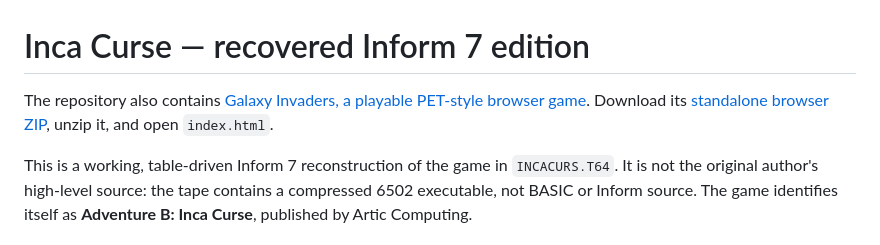
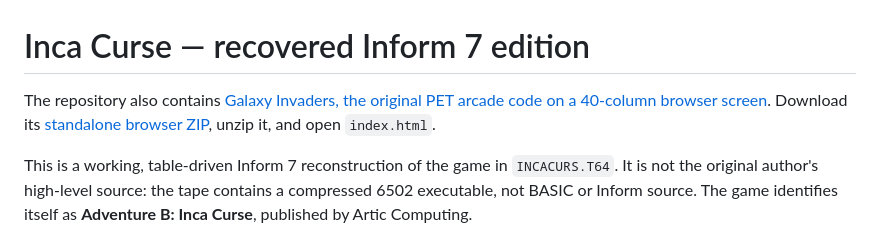
Before and after one commit to ftw37/fictional-telegram, a Markdown page: README.md, the part around the change. Rendered like a GitHub page.

```diff
--- a/README.md
+++ b/README.md
@@ -1,6 +1,6 @@
 # Inca Curse — recovered Inform 7 edition
 
-The repository also contains [Galaxy Invaders, a playable PET-style browser game](pet-galaxy-invaders/README.md). Download its [standalone browser ZIP](pet-galaxy-invaders/Galaxy-Invaders-Browser.zip), unzip it, and open `index.html`.
+The repository also contains [Galaxy Invaders, the original PET arcade code on a 40-column browser screen](pet-galaxy-invaders/README.md). Download its [standalone browser ZIP](pet-galaxy-invaders/Galaxy-Invaders-Browser.zip), unzip it, and open `index.html`.
 
 This is a working, table-driven Inform 7 reconstruction of the game in
 `INCACURS.T64`. It is not the original author's high-level source: the tape
```
Also changed, not shown: pet-galaxy-invaders/README.md (+40 -20 lines), pet-galaxy-invaders/preview.png (added), 14 other files.
